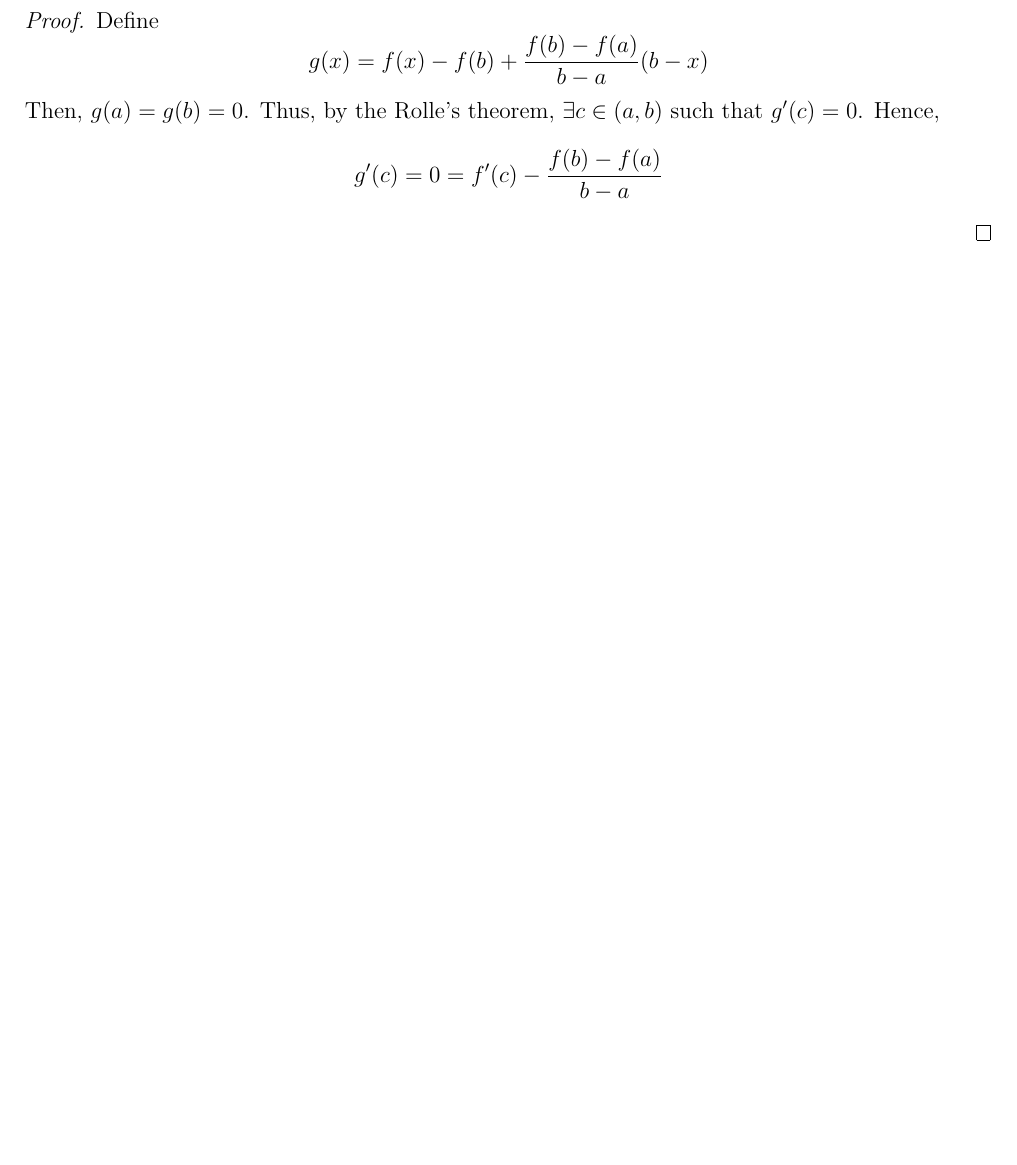
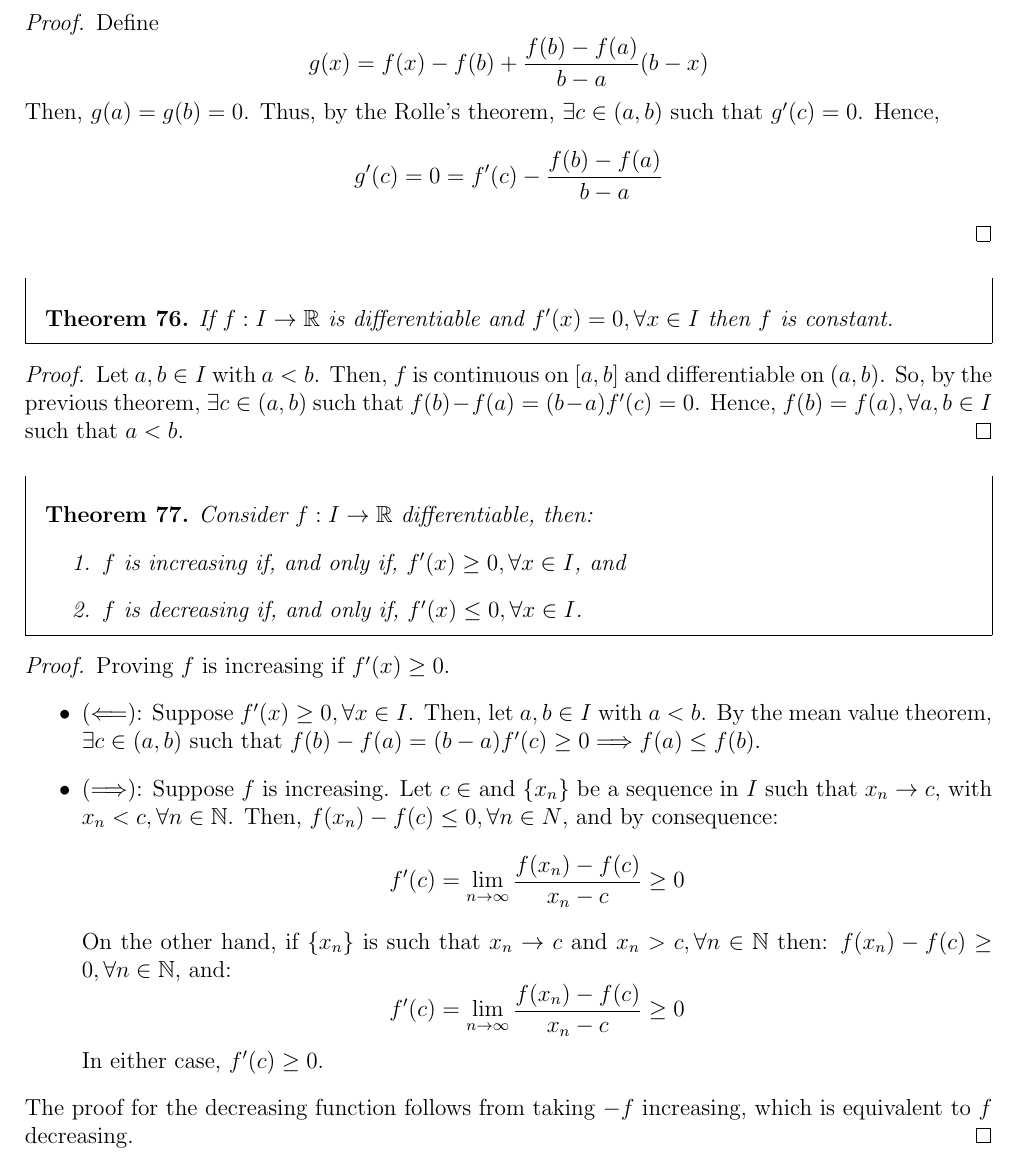
Before and after one commit to rodolfoamancio/real_analysis_my_notes, a LaTeX thesis (real_analysis_notes.tex, which reads chapters/04_derivative.tex): part of page 49 of 49, cut so that both start at the same text, the shorter picture padded with empty space. Compiled offline with pdfLaTeX.

Commit message:
derivative update

```diff
--- a/chapters/04_derivative.tex
+++ b/chapters/04_derivative.tex
@@ -552,3 +552,36 @@ In order to prove such function exists and fulfils the description above it is n
         g'(c) = 0 = f'(c) - \frac{f(b) - f(a)}{b-a}
     \end{equation*}
 \end{proof}
+
+\begin{theorem}
+    If $f: I \to \R$ is differentiable and $f'(x) = 0, \forall x \in I$ then $f$ is constant.
+\end{theorem}
+
+\begin{proof}
+    Let $a,b \in I$ with $a < b$. Then, $f$ is continuous on $[a,b]$ and differentiable on $(a,b)$. So, by the previous theorem, $\exists c \in (a,b)$ such that $f(b) - f(a) = (b-a)f'(c) = 0$. Hence, $f(b) = f(a), \forall a, b \in I$ such that $a < b$.
+\end{proof}
+
+\begin{theorem}
+    Consider $f: I \to \R$ differentiable, then:
+    \begin{enumerate}
+        \item $f$ is increasing if, and only if, $f'(x) \geq 0, \forall x \in I$, and
+        \item $f$ is decreasing if, and only if, $f'(x) \leq 0, \forall x \in I$.
+    \end{enumerate}
+\end{theorem}
+
+\begin{proof}
+    Proving $f$ is increasing if $f'(x) \geq 0$.
+    \begin{itemize}
+        \item $(\Longleftarrow)$: Suppose $f'(x) \geq 0, \forall x \in I$. Then, let $a,b \in I$ with $a < b$. By the mean value theorem, $\exists c \in (a,b)$ such that $f(b) - f(a) = (b-a)f'(c) \geq 0 \Longrightarrow f(a) \leq f(b)$.
+        \item $(\Longrightarrow)$: Suppose $f$ is increasing. Let $c \in $ and $\{x_n\}$ be a sequence in $I$ such that $x_n \to c$, with $x_n < c, \forall n \in \N$. Then, $f(x_n) - f(c) \leq 0, \forall n \in N$, and by consequence:
+            \begin{equation*}
+                f'(c) = \lim \limits_{n \to \infty} \frac{f(x_n) - f(c)}{x_n - c} \geq 0
+            \end{equation*}
+            On the other hand, if $\{x_n\}$ is such that $x_n \to c$ and $x_n > c, \forall n \in \N$ then: $f(x_n) - f(c) \geq 0, \forall n \in \N$, and:
+            \begin{equation*}
+                f'(c) = \lim \limits_{n \to \infty} \frac{f(x_n) - f(c)}{x_n - c} \geq 0
+            \end{equation*}
+            In either case, $f'(c) \geq 0$.
+    \end{itemize}
+    The proof for the decreasing function follows from taking $-f$ increasing, which is equivalent to $f$ decreasing.
+\end{proof}
```
Also changed, not shown: real_analysis_notes.pdf.
